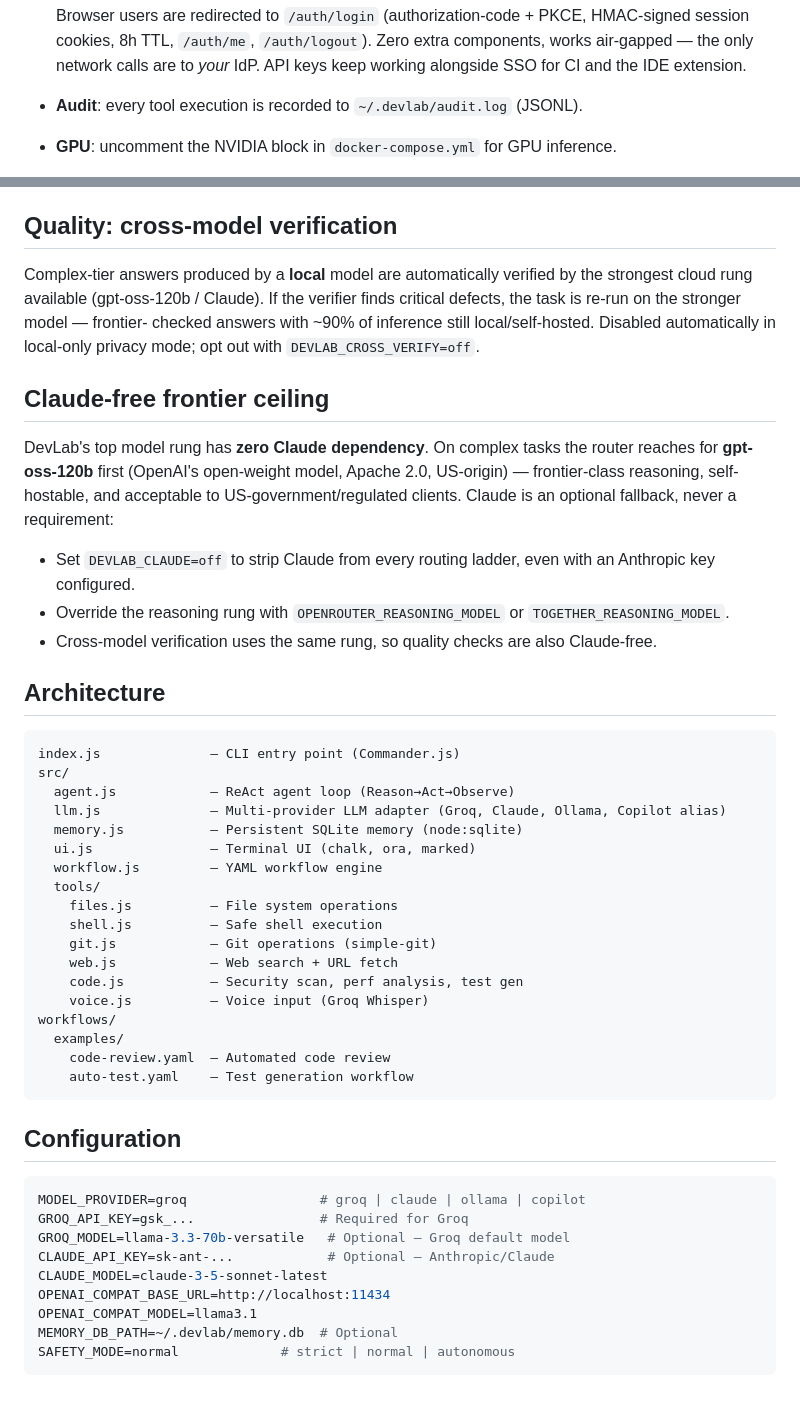
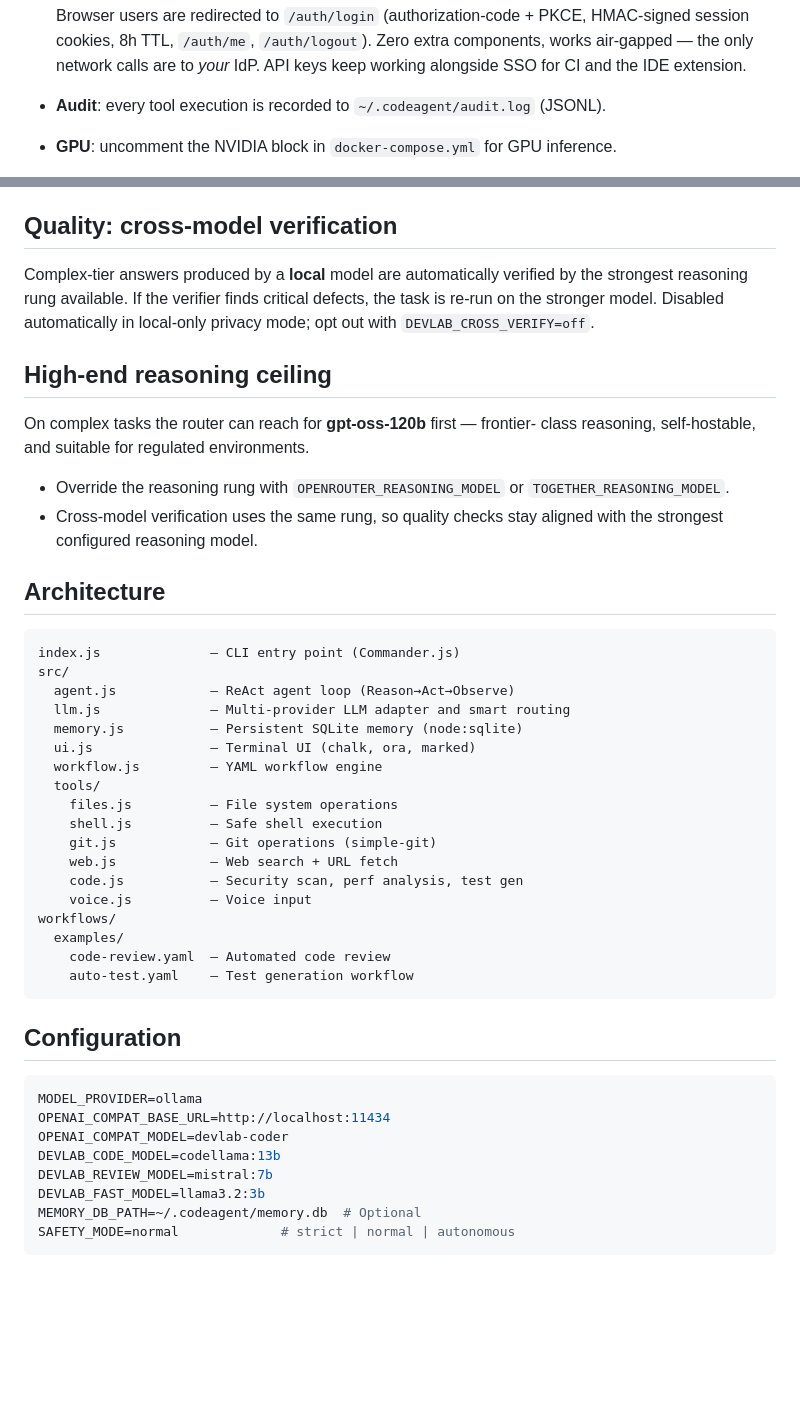
Before and after one commit to VivekKasthuri/DevLabAgent, a Markdown page: README.md, 2 parts joined by grey strips. Rendered like a GitHub page; blank space fills up the shorter version.

````diff
--- a/README.md
+++ b/README.md
@@ -421,7 +394,7 @@ DEVLAB_API_KEY=your-secret WORKSPACE=/path/to/repos docker compose up -d
   HMAC-signed session cookies, 8h TTL, `/auth/me`, `/auth/logout`). Zero extra
   components, works air-gapped — the only network calls are to *your* IdP.
   API keys keep working alongside SSO for CI and the IDE extension.
-- **Audit**: every tool execution is recorded to `~/.devlab/audit.log` (JSONL).
+- **Audit**: every tool execution is recorded to `~/.codeagent/audit.log` (JSONL).
 - **GPU**: uncomment the NVIDIA block in `docker-compose.yml` for GPU inference.
 - **Full deployment guide**: [`deploy/README.md`](deploy/README.md) covers all four
   models — local air-gapped, on-prem team server (Compose), private cloud VPC
@@ -437,25 +410,19 @@ DEVLAB_API_KEY=your-secret WORKSPACE=/path/to/repos docker compose up -d
 ## Quality: cross-model verification
 
 Complex-tier answers produced by a **local** model are automatically verified
-by the strongest cloud rung available (gpt-oss-120b / Claude). If the verifier
-finds critical defects, the task is re-run on the stronger model — frontier-
-checked answers with ~90% of inference still local/self-hosted. Disabled automatically
-in local-only privacy mode; opt out with `DEVLAB_CROSS_VERIFY=off`.
+by the strongest reasoning rung available. If the verifier finds critical
+defects, the task is re-run on the stronger model. Disabled automatically in
+local-only privacy mode; opt out with `DEVLAB_CROSS_VERIFY=off`.
 
-## Claude-free frontier ceiling
+## High-end reasoning ceiling
 
-DevLab's top model rung has **zero Claude dependency**. On complex tasks the
-router reaches for **gpt-oss-120b** first (OpenAI's open-weight model, Apache
-2.0, US-origin) — frontier-class reasoning, self-hostable, and acceptable to
-US-government/regulated clients. Claude is an optional fallback, never a
-requirement:
+On complex tasks the router can reach for **gpt-oss-120b** first — frontier-
+class reasoning, self-hostable, and suitable for regulated environments.
 
-- Set `DEVLAB_CLAUDE=off` to strip Claude from every routing ladder, even with
-  an Anthropic key configured.
 - Override the reasoning rung with `OPENROUTER_REASONING_MODEL` or
   `TOGETHER_REASONING_MODEL`.
-- Cross-model verification uses the same rung, so quality checks are also
-  Claude-free.
+- Cross-model verification uses the same rung, so quality checks stay aligned
+  with the strongest configured reasoning model.
 
 
 ## Architecture
@@ -464,7 +431,7 @@ requirement:
 index.js              — CLI entry point (Commander.js)
 src/
   agent.js            — ReAct agent loop (Reason→Act→Observe)
-  llm.js              — Multi-provider LLM adapter (Groq, Claude, Ollama, Copilot alias)
+  llm.js              — Multi-provider LLM adapter and smart routing
   memory.js           — Persistent SQLite memory (node:sqlite)
   ui.js               — Terminal UI (chalk, ora, marked)
   workflow.js         — YAML workflow engine
@@ -474,7 +441,7 @@ src/
     git.js            — Git operations (simple-git)
     web.js            — Web search + URL fetch
     code.js           — Security scan, perf analysis, test gen
-    voice.js          — Voice input (Groq Whisper)
+    voice.js          — Voice input
 workflows/
   examples/
     code-review.yaml  — Automated code review
@@ -484,13 +451,12 @@ workflows/
 ## Configuration
 
 ```env
-MODEL_PROVIDER=groq                 # groq | claude | ollama | copilot
-GROQ_API_KEY=gsk_...                # Required for Groq
-GROQ_MODEL=llama-3.3-70b-versatile   # Optional — Groq default model
-CLAUDE_API_KEY=sk-ant-...            # Optional — Anthropic/Claude
-CLAUDE_MODEL=claude-3-5-sonnet-latest
+MODEL_PROVIDER=ollama
 OPENAI_COMPAT_BASE_URL=http://localhost:11434
-OPENAI_COMPAT_MODEL=llama3.1
-MEMORY_DB_PATH=~/.devlab/memory.db  # Optional
+OPENAI_COMPAT_MODEL=devlab-coder
+DEVLAB_CODE_MODEL=codellama:13b
+DEVLAB_REVIEW_MODEL=mistral:7b
+DEVLAB_FAST_MODEL=llama3.2:3b
+MEMORY_DB_PATH=~/.codeagent/memory.db  # Optional
 SAFETY_MODE=normal             # strict | normal | autonomous
 ```
````
Also changed, not shown: other parts of README.md (+29 -56 lines).
